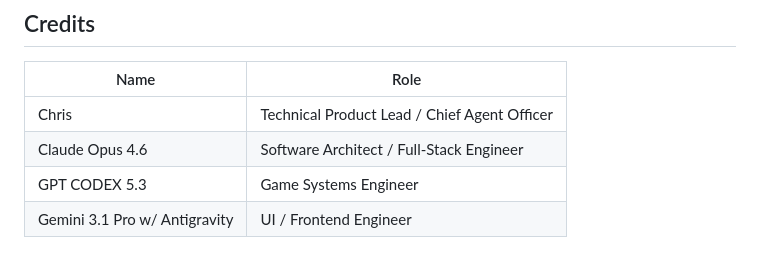
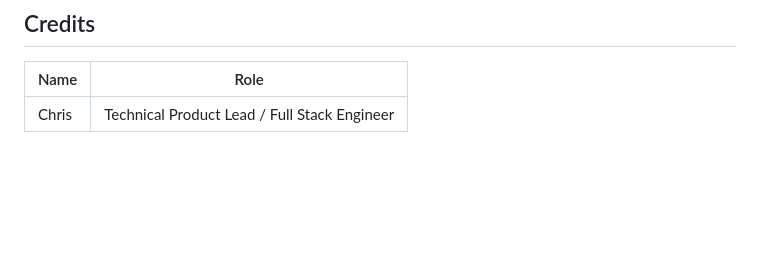
Before and after one commit to SingularTensor/Synapy, a Markdown page: README.md, the part around the change. GitHub-like rendering; blank space fills up the shorter version.

```diff
--- a/README.md
+++ b/README.md
@@ -109,7 +109,4 @@ flask --app app db stamp head
 
 | Name | Role |
 |------|------|
-| Chris | Technical Product Lead / Chief Agent Officer |
-| Claude Opus 4.6 | Software Architect / Full-Stack Engineer |
-| GPT CODEX 5.3 | Game Systems Engineer |
-| Gemini 3.1 Pro w/ Antigravity | UI / Frontend Engineer |
+| Chris | Technical Product Lead / Full Stack Engineer |
```
